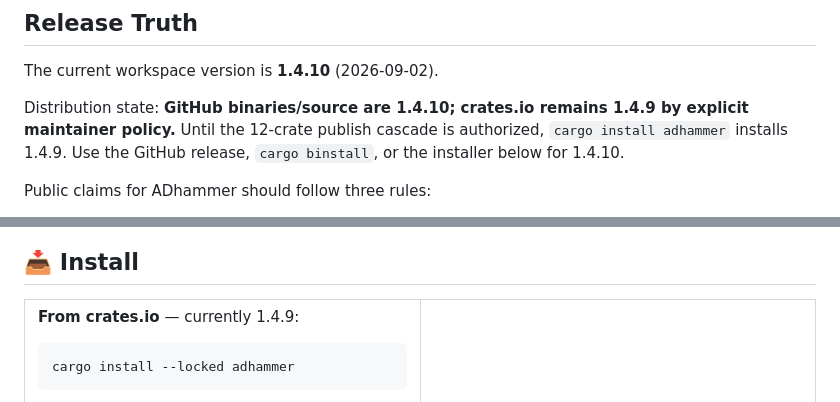
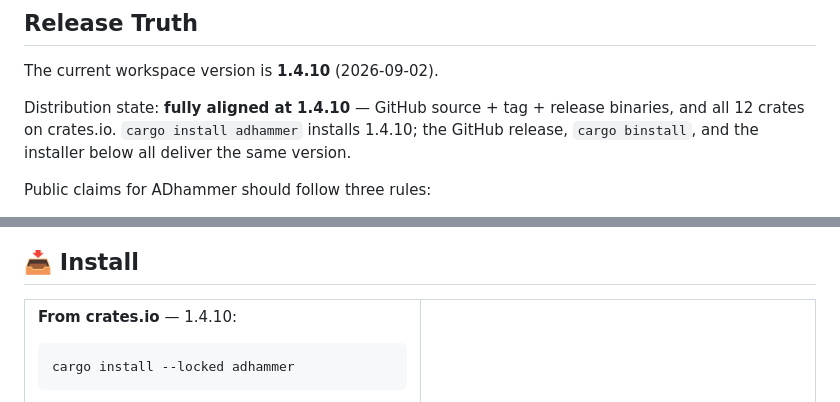
Before and after one commit to icedracon/adhammer, a Markdown page: README.md, 2 parts joined by grey strips. GitHub-like rendering.

````diff
--- a/README.md
+++ b/README.md
@@ -99,10 +99,10 @@ Every finding in the report is either an audit observation, a supported validati
 
 The current workspace version is **1.4.10** (2026-09-02).
 
-Distribution state: **GitHub binaries/source are 1.4.10; crates.io remains
-1.4.9 by explicit maintainer policy.** Until the 12-crate publish cascade is
-authorized, `cargo install adhammer` installs 1.4.9. Use the GitHub release,
-`cargo binstall`, or the installer below for 1.4.10.
+Distribution state: **fully aligned at 1.4.10** — GitHub source + tag +
+release binaries, and all 12 crates on crates.io. `cargo install adhammer`
+installs 1.4.10; the GitHub release, `cargo binstall`, and the installer
+below all deliver the same version.
 
 Public claims for ADhammer should follow three rules:
 
@@ -318,7 +318,7 @@ Reproduce in one command — driver ([`bench/run_bench.sh`](bench/run_bench.sh))
 <tr>
 <td width="50%">
 
-**From crates.io** — currently 1.4.9:
+**From crates.io** — 1.4.10:
 
 ```sh
 cargo install --locked adhammer
````
Also changed, not shown: CHANGELOG.md (+4 -2 lines), docs/PLAN_1.4.10.md (+11 -8 lines).
